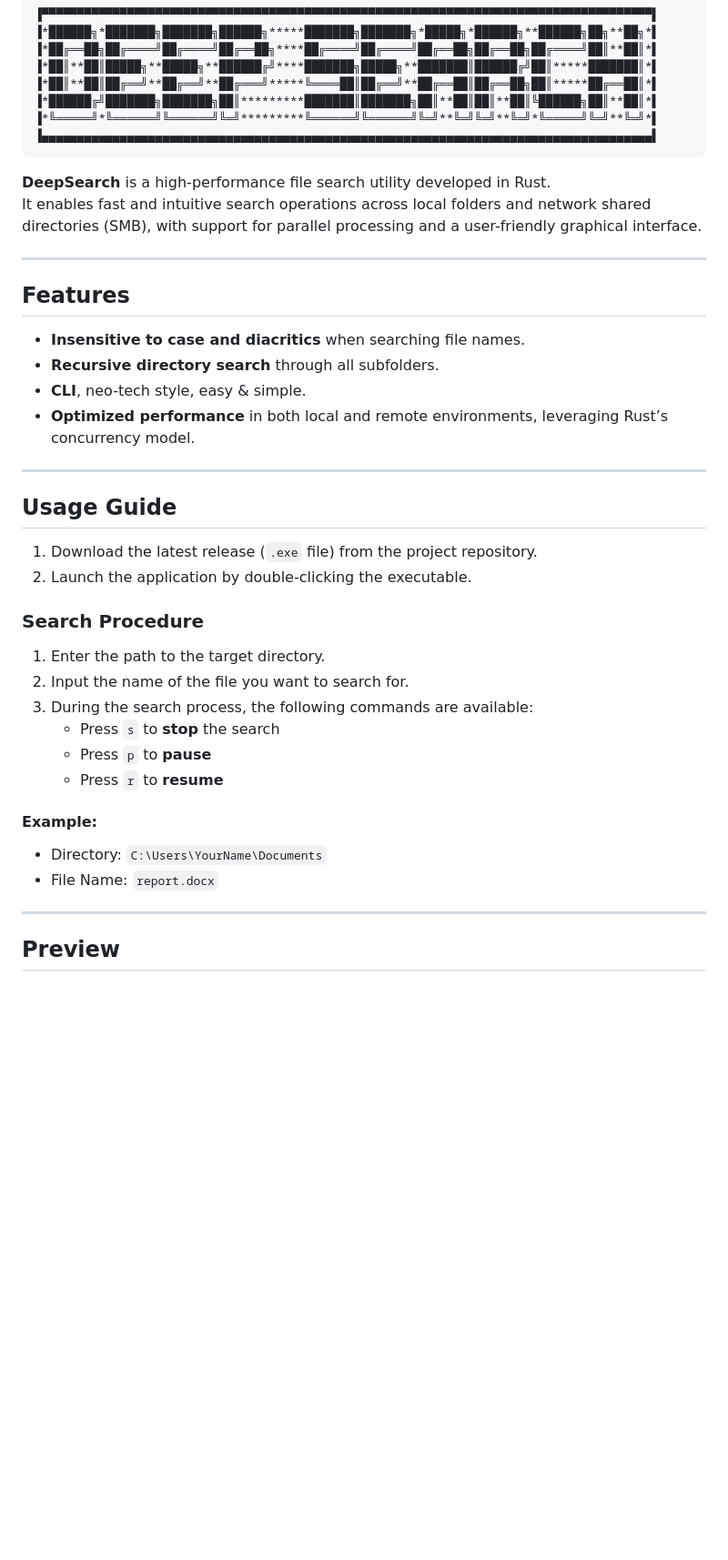
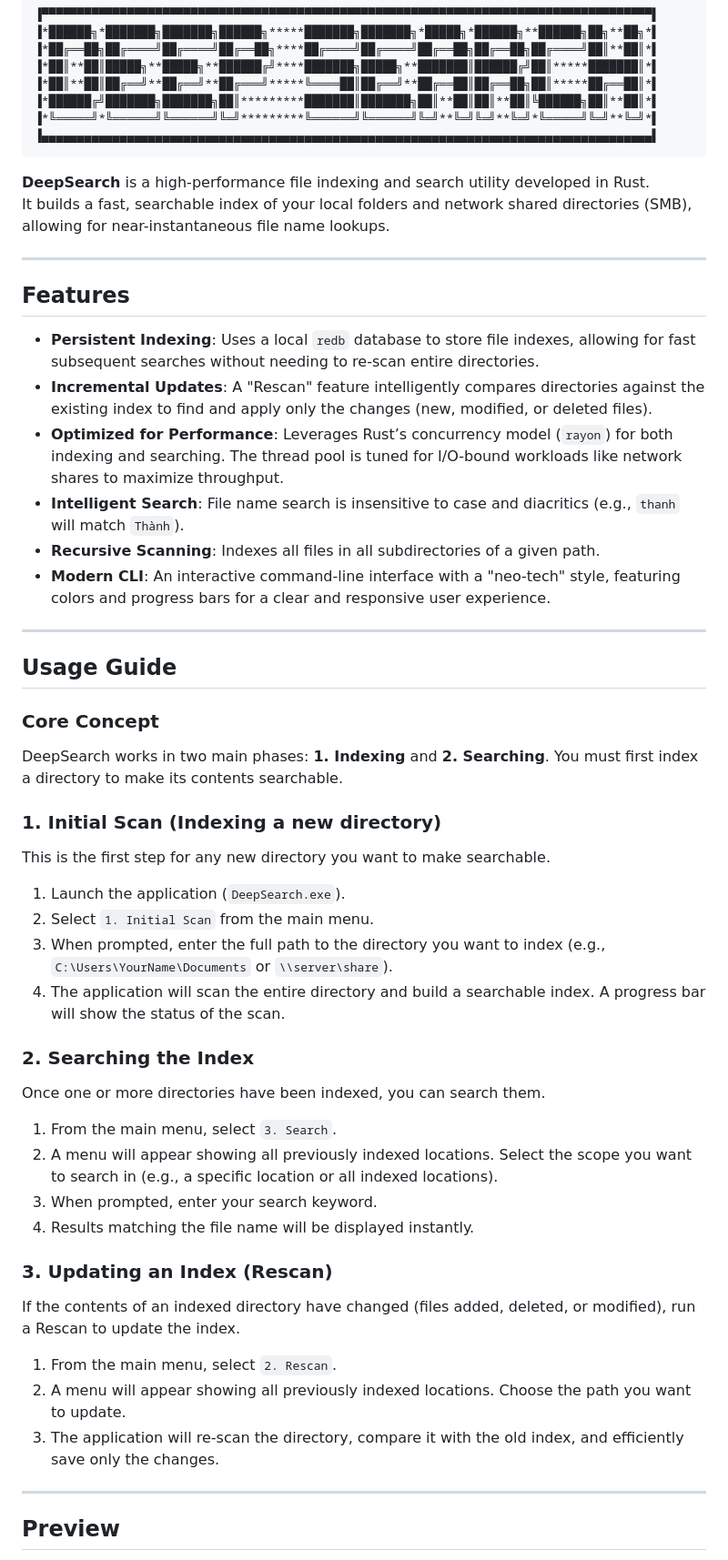
Before and after one commit to dohuyhoang93/DeepSearch, a Markdown page: README.md, the part around one of its changes. Shown at 91% size. GitHub-like rendering; blank space fills up the shorter version.

````diff
--- a/README.md
+++ b/README.md
@@ -11,38 +11,53 @@
 ▐▄▄▄▄▄▄▄▄▄▄▄▄▄▄▄▄▄▄▄▄▄▄▄▄▄▄▄▄▄▄▄▄▄▄▄▄▄▄▄▄▄▄▄▄▄▄▄▄▄▄▄▄▄▄▄▄▄▄▄▄▄▄▄▄▄▄▄▄▄▄▄▄▄▄▄▄▄▄▄▄▄▄▄▄▄▄▌
 ```
 
-**DeepSearch** is a high-performance file search utility developed in Rust.
-It enables fast and intuitive search operations across local folders and network shared directories (SMB), with support for parallel processing and a user-friendly graphical interface.
+**DeepSearch** is a high-performance file indexing and search utility developed in Rust.
+It builds a fast, searchable index of your local folders and network shared directories (SMB), allowing for near-instantaneous file name lookups.
 
 ---
 
 ## Features
 
-- **Insensitive to case and diacritics** when searching file names.
-- **Recursive directory search** through all subfolders.
-- **CLI**, neo-tech style, easy & simple.
-- **Optimized performance** in both local and remote environments, leveraging Rust’s concurrency model.
+- **Persistent Indexing**: Uses a local `redb` database to store file indexes, allowing for fast subsequent searches without needing to re-scan entire directories.
+- **Incremental Updates**: A "Rescan" feature intelligently compares directories against the existing index to find and apply only the changes (new, modified, or deleted files).
+- **Optimized for Performance**: Leverages Rust’s concurrency model (`rayon`) for both indexing and searching. The thread pool is tuned for I/O-bound workloads like network shares to maximize throughput.
+- **Intelligent Search**: File name search is insensitive to case and diacritics (e.g., `thanh` will match `Thành`).
+- **Recursive Scanning**: Indexes all files in all subdirectories of a given path.
+- **Modern CLI**: An interactive command-line interface with a "neo-tech" style, featuring colors and progress bars for a clear and responsive user experience.
 
 ---
 
 ## Usage Guide
 
-1. Download the latest release (`.exe` file) from the project repository.
-2. Launch the application by double-clicking the executable.
+### Core Concept
 
-### Search Procedure
+DeepSearch works in two main phases: **1. Indexing** and **2. Searching**. You must first index a directory to make its contents searchable.
 
-1. Enter the path to the target directory.
-2. Input the name of the file you want to search for.
-3. During the search process, the following commands are available:
-   - Press `s` to **stop** the search
-   - Press `p` to **pause**
-   - Press `r` to **resume**
+### 1. Initial Scan (Indexing a new directory)
 
-#### Example:
+This is the first step for any new directory you want to make searchable.
 
-- Directory: `C:\Users\YourName\Documents`
-- File Name: `report.docx`
+1.  Launch the application (`DeepSearch.exe`).
+2.  Select `1. Initial Scan` from the main menu.
+3.  When prompted, enter the full path to the directory you want to index (e.g., `C:\Users\YourName\Documents` or `\\server\share`).
+4.  The application will scan the entire directory and build a searchable index. A progress bar will show the status of the scan.
+
+### 2. Searching the Index
+
+Once one or more directories have been indexed, you can search them.
+
+1.  From the main menu, select `3. Search`.
+2.  A menu will appear showing all previously indexed locations. Select the scope you want to search in (e.g., a specific location or all indexed locations).
+3.  When prompted, enter your search keyword.
+4.  Results matching the file name will be displayed instantly.
+
+### 3. Updating an Index (Rescan)
+
+If the contents of an indexed directory have changed (files added, deleted, or modified), run a Rescan to update the index.
+
+1.  From the main menu, select `2. Rescan`.
+2.  A menu will appear showing all previously indexed locations. Choose the path you want to update.
+3.  The application will re-scan the directory, compare it with the old index, and efficiently save only the changes.
 
 ---
 
````
Also changed, not shown: other parts of README.md (+38 -2 lines).
